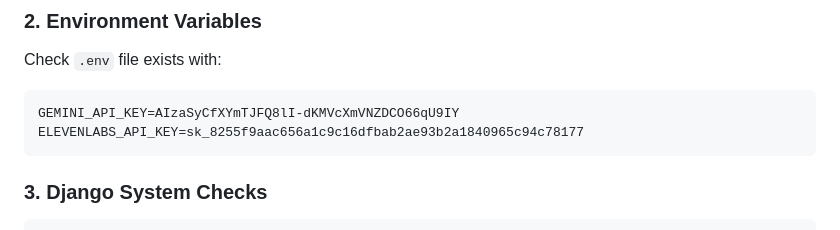
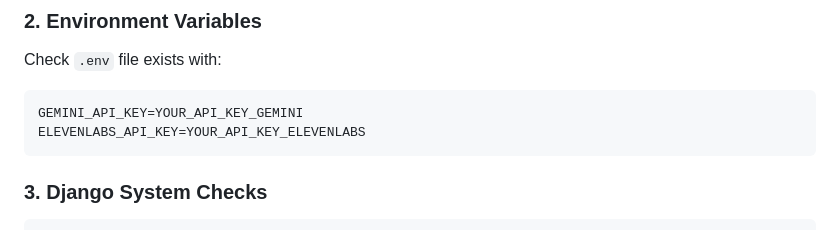
Before and after one commit to DanielOnGitHub17/vode, a Markdown page: TESTING_AI_SETUP.md, the part around the change. GitHub-like rendering.

Commit message:
Update environment variable placeholders in testing setup documentation

````diff
--- a/TESTING_AI_SETUP.md
+++ b/TESTING_AI_SETUP.md
@@ -15,8 +15,8 @@ Should have:
 ### 2. Environment Variables
 Check `.env` file exists with:
 ```
-GEMINI_API_KEY=AIzaSyCfXYmTJFQ8lI-dKMVcXmVNZDCO66qU9IY
-ELEVENLABS_API_KEY=sk_8255f9aac656a1c9c16dfbab2ae93b2a1840965c94c78177
+GEMINI_API_KEY=YOUR_API_KEY_GEMINI
+ELEVENLABS_API_KEY=YOUR_API_KEY_ELEVENLABS
 ```
 
 ### 3. Django System Checks
````
